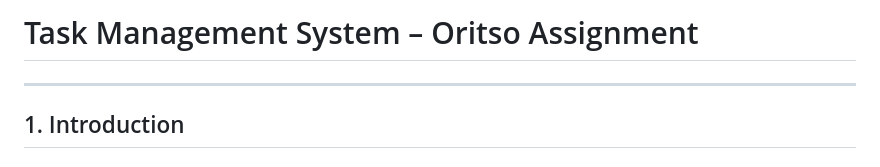
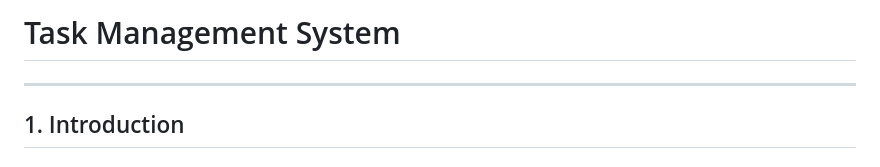
Before and after one commit to Snehakaushik/task-management-system-Oritso-assignment, a Markdown page: README.md, the part around the change. Drawn GitHub-style.

```diff
--- a/README.md
+++ b/README.md
@@ -1,4 +1,4 @@
-# Task Management System – Oritso Assignment
+# Task Management System
 
 ---
 
```
